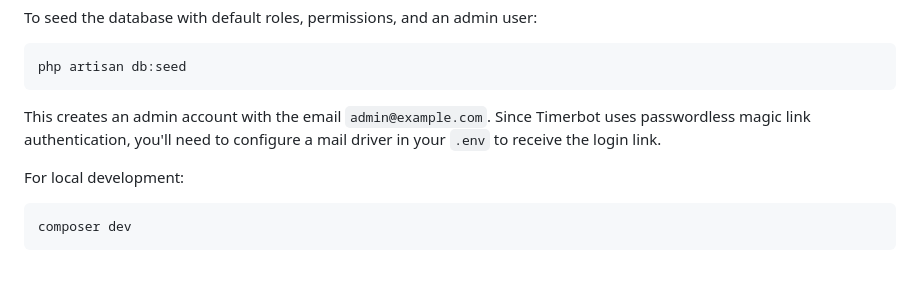
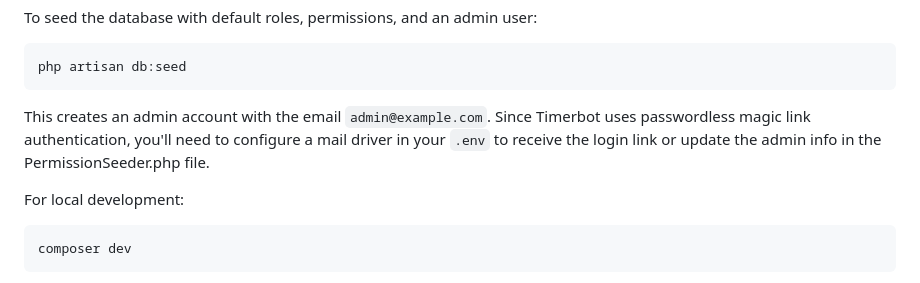
Before and after one commit to humbabba/timerbot, a Markdown page: README.md, the part around the change. GitHub-like rendering.

Commit message:
Updates seeder info

````diff
--- a/README.md
+++ b/README.md
@@ -59,7 +59,7 @@ To seed the database with default roles, permissions, and an admin user:
 php artisan db:seed
 ```
 
-This creates an admin account with the email `admin@example.com`. Since Timerbot uses passwordless magic link authentication, you'll need to configure a mail driver in your `.env` to receive the login link.
+This creates an admin account with the email `admin@example.com`. Since Timerbot uses passwordless magic link authentication, you'll need to configure a mail driver in your `.env` to receive the login link or update the admin info in the PermissionSeeder.php file.
 
 For local development:
 
````
